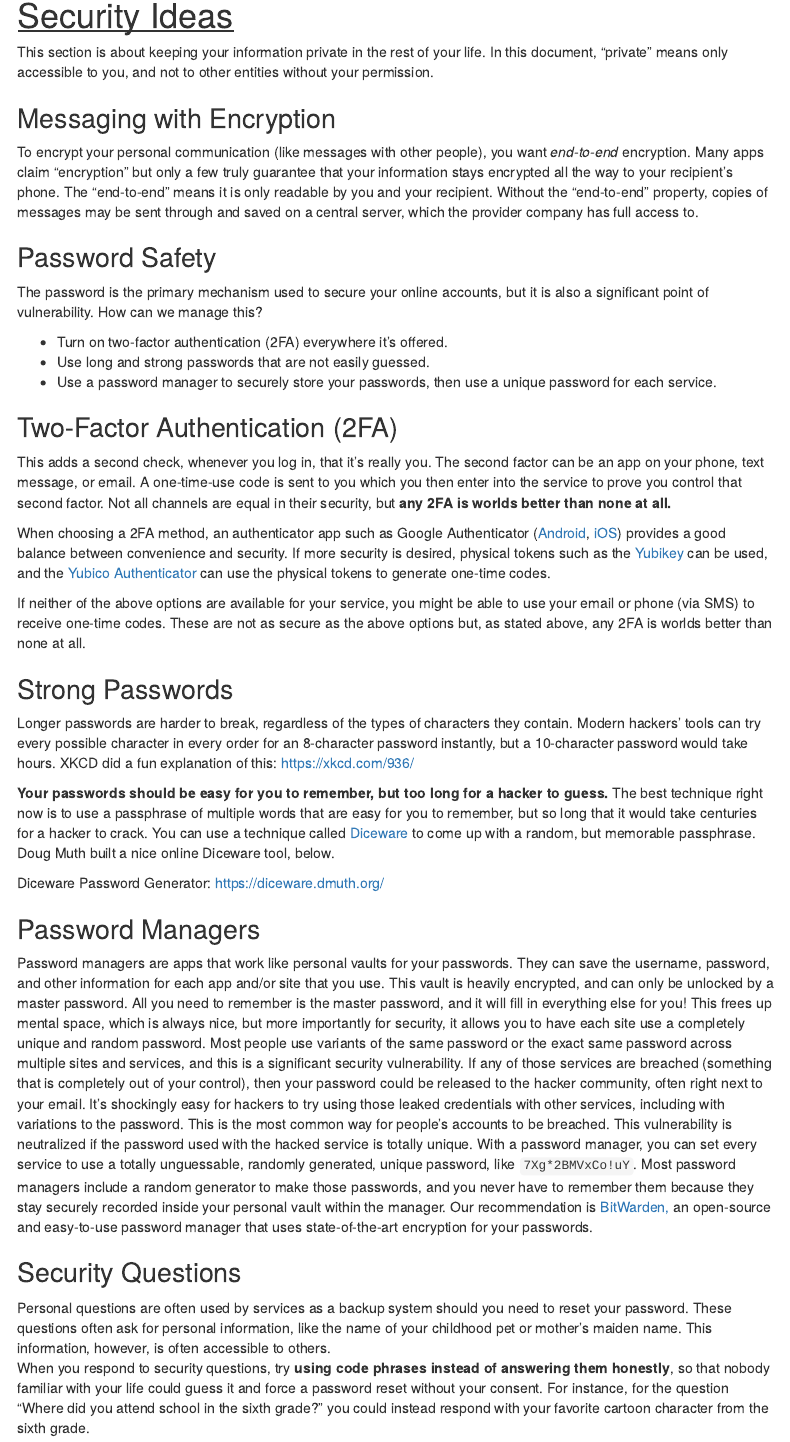
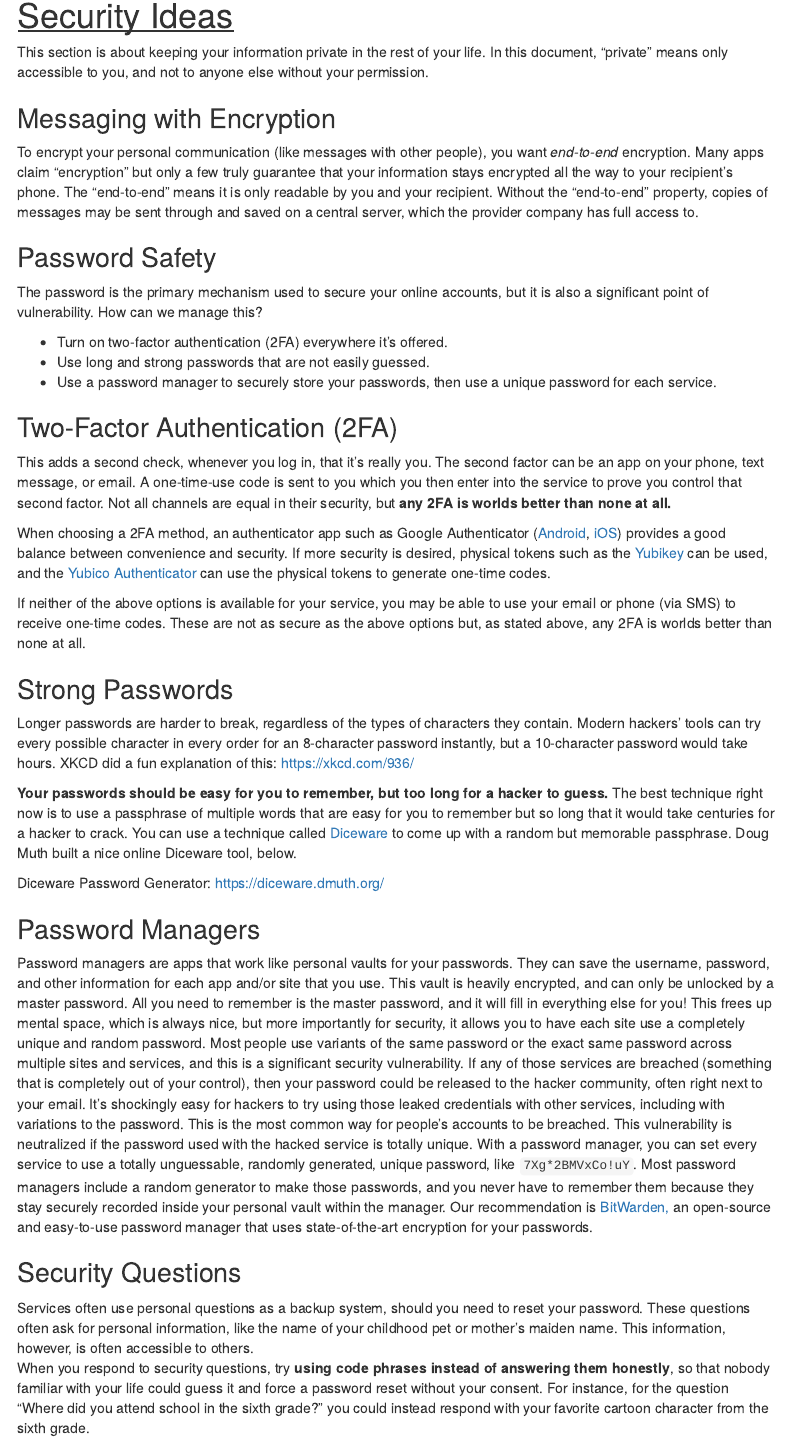
Before and after one commit to InfosecForActivistsTeam/infosec-activists, an R Markdown document (index.Rmd): the page in a window 1100 px wide, from 4510 px down. Rendered offline with R 4.5, knitr and Pandoc, with nearby package versions; menus at the side of the page are left out.

Commit message:
grammar changes

```diff
--- a/index.Rmd
+++ b/index.Rmd
@@ -147,7 +147,7 @@
 For additional protection tips, see our extended document. (link to be added upon publication)
 
 # Security Ideas
-This section is about keeping your information private in the rest of your life. In this document, “private” means only accessible to you, and not to other entities without your permission.
+This section is about keeping your information private in the rest of your life. In this document, “private” means only accessible to you, and not to anyone else without your permission.
 
 ## Messaging with Encryption
 To encrypt your personal communication (like messages with other people), you want *end-to-end* encryption. Many apps claim “encryption” but only a few truly guarantee that your information stays encrypted all the way to your recipient’s phone. The “end-to-end” means it is only readable by you and your recipient. Without the “end-to-end” property, copies of messages may be sent through and saved on a central server, which the provider company has full access to.
@@ -165,12 +165,12 @@
 
 When choosing a 2FA method, an authenticator app such as Google Authenticator ([Android](https://play.google.com/store/apps/details?id=com.google.android.apps.authenticator2), [iOS](https://apps.apple.com/us/app/google-authenticator/id388497605)) provides a good balance between convenience and security. If more security is desired, physical tokens such as the [Yubikey](https://www.yubico.com/products/) can be used, and the [Yubico Authenticator](https://www.yubico.com/products/services-software/download/yubico-authenticator/) can use the physical tokens to generate one-time codes.
 
-If neither of the above options are available for your service, you might be able to use your email or phone (via SMS) to receive one-time codes. These are not as secure as the above options but, as stated above, any 2FA is worlds better than none at all.
+If neither of the above options is available for your service, you may be able to use your email or phone (via SMS) to receive one-time codes. These are not as secure as the above options but, as stated above, any 2FA is worlds better than none at all.
 
 ## Strong Passwords
 Longer passwords are harder to break, regardless of the types of characters they contain. Modern hackers’ tools can try every possible character in every order for an 8-character password instantly, but a 10-character password would take hours. XKCD did a fun explanation of this: https://xkcd.com/936/
 
-**Your passwords should be easy for you to remember, but too long for a hacker to guess.** The best technique right now is to use a passphrase of multiple words that are easy for you to remember, but so long that it would take centuries for a hacker to crack. You can use a technique called [Diceware](https://en.wikipedia.org/wiki/Diceware) to come up with a random, but memorable passphrase. Doug Muth built a nice online Diceware tool, below.
+**Your passwords should be easy for you to remember, but too long for a hacker to guess.** The best technique right now is to use a passphrase of multiple words that are easy for you to remember but so long that it would take centuries for a hacker to crack. You can use a technique called [Diceware](https://en.wikipedia.org/wiki/Diceware) to come up with a random but memorable passphrase. Doug Muth built a nice online Diceware tool, below.
 
 Diceware Password Generator: https://diceware.dmuth.org/
 
@@ -178,7 +178,7 @@
 Password managers are apps that work like personal vaults for your passwords. They can save the username, password, and other information for each app and/or site that you use. This vault is heavily encrypted, and can only be unlocked by a master password. All you need to remember is the master password, and it will fill in everything else for you! This frees up mental space, which is always nice, but more importantly for security, it allows you to have each site use a completely unique and random password. Most people use variants of the same password or the exact same password across multiple sites and services, and this is a significant security vulnerability. If any of those services are breached (something that is completely out of your control), then your password could be released to the hacker community, often right next to your email. It's shockingly easy for hackers to try using those leaked credentials with other services, including with variations to the password. This is the most common way for people's accounts to be breached. This vulnerability is neutralized if the password used with the hacked service is totally unique. With a password manager, you can set every service to use a totally unguessable, randomly generated, unique password, like `7Xg*2BMVxCo!uY`. Most password managers include a random generator to make those passwords, and you never have to remember them because they stay securely recorded inside your personal vault within the manager. Our recommendation is [BitWarden,](https://bitwarden.com/) an open-source and easy-to-use password manager that uses state-of-the-art encryption for your passwords.
 
 ## Security Questions
-Personal questions are often used by services as a backup system should you need to reset your password. These questions often ask for personal information, like the name of your childhood pet or mother’s maiden name. This information, however, is often accessible to others.
+Services often use personal questions as a backup system, should you need to reset your password. These questions often ask for personal information, like the name of your childhood pet or mother’s maiden name. This information, however, is often accessible to others.
 When you respond to security questions, try **using code phrases instead of answering them honestly**, so that nobody familiar with your life could guess it and force a password reset without your consent. For instance, for the question “Where did you attend school in the sixth grade?” you could instead respond with your favorite cartoon character from the sixth grade.
 
 # Other Tips
```
Also changed, not shown: index.Rmd (2 more changed lines).
